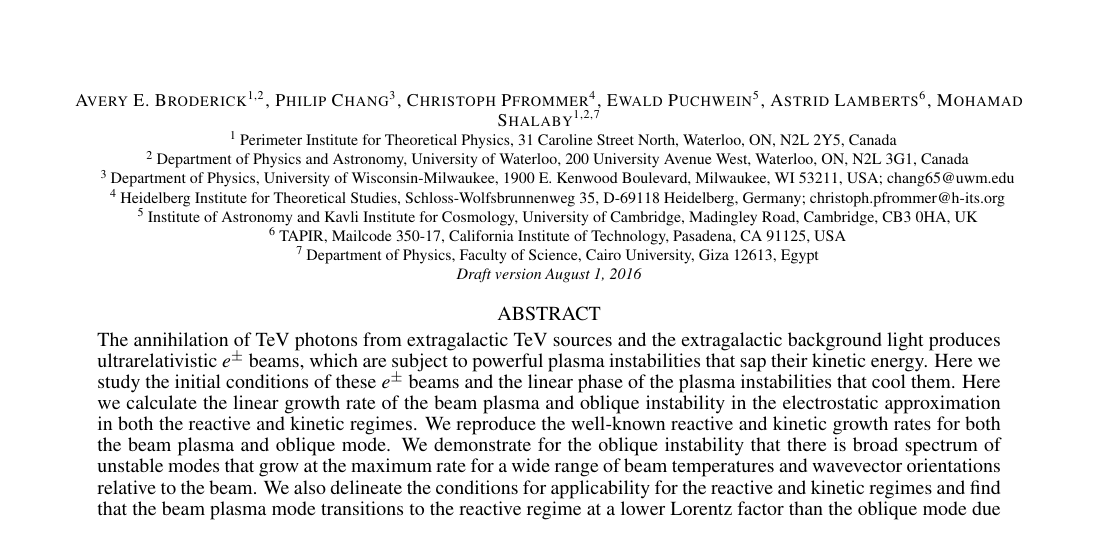
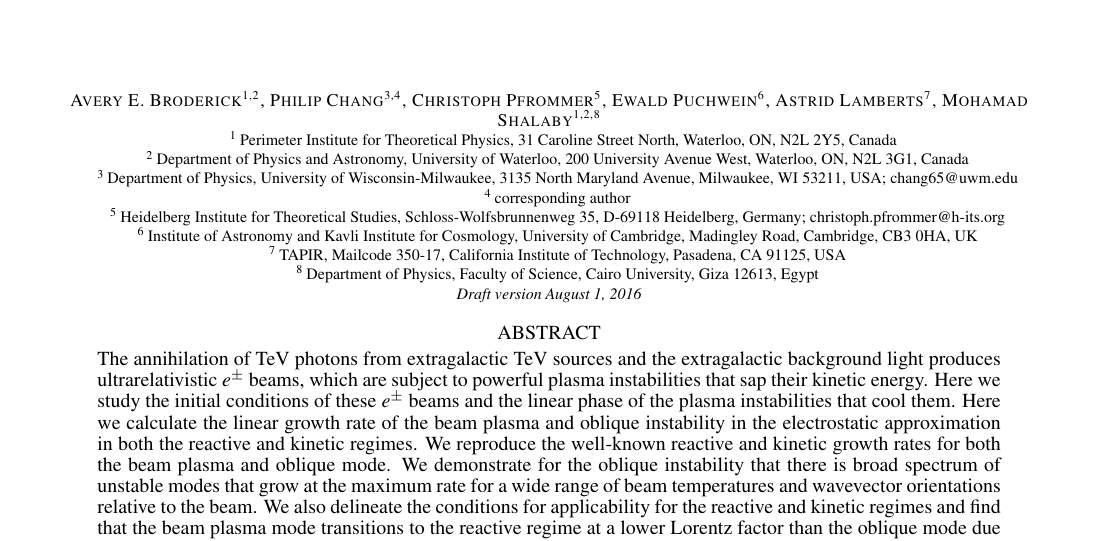
Before and after one commit to philchang/oblique, a LaTeX document (oblique.tex): part of page 1 of 12, cut so that both start at the same text. Compiled offline with pdfLaTeX; a LaTeX package or settings file that is missing is left out.

Commit message:
added corresponding author

```diff
--- a/oblique.tex
+++ b/oblique.tex
@@ -196,19 +196,20 @@
 %\author{Some people}
 \author{
 Avery E.~Broderick\altaffilmark{1,2},
-Philip Chang\altaffilmark{3},
-Christoph Pfrommer\altaffilmark{4},
-Ewald Puchwein\altaffilmark{5},
-Astrid Lamberts\altaffilmark{6},
-Mohamad Shalaby\altaffilmark{1,2,7}
+Philip Chang\altaffilmark{3,4},
+Christoph Pfrommer\altaffilmark{5},
+Ewald Puchwein\altaffilmark{6},
+Astrid Lamberts\altaffilmark{7},
+Mohamad Shalaby\altaffilmark{1,2,8}
 }
 \altaffiltext{1}{Perimeter Institute for Theoretical Physics, 31 Caroline Street North, Waterloo, ON, N2L 2Y5, Canada}
 \altaffiltext{2}{Department of Physics and Astronomy, University of Waterloo, 200 University Avenue West, Waterloo, ON, N2L 3G1, Canada}
-\altaffiltext{3}{Department of Physics, University of Wisconsin-Milwaukee, 1900 E. Kenwood Boulevard, Milwaukee, WI 53211, USA; chang65@uwm.edu}
-\altaffiltext{4}{Heidelberg Institute for Theoretical Studies, Schloss-Wolfsbrunnenweg 35, D-69118 Heidelberg, Germany; christoph.pfrommer@h-its.org}
-\altaffiltext{5}{Institute of Astronomy and Kavli Institute for Cosmology, University of Cambridge, Madingley Road, Cambridge, CB3 0HA, UK}
-\altaffiltext{6}{TAPIR, Mailcode 350-17, California Institute of Technology, Pasadena, CA 91125, USA}
-\altaffiltext{7}{Department of Physics, Faculty of Science, Cairo University, Giza 12613, Egypt}
+\altaffiltext{3}{Department of Physics, University of Wisconsin-Milwaukee, 3135 North Maryland Avenue, Milwaukee, WI 53211, USA; chang65@uwm.edu}
+\altaffiltext{4}{corresponding author}
+\altaffiltext{5}{Heidelberg Institute for Theoretical Studies, Schloss-Wolfsbrunnenweg 35, D-69118 Heidelberg, Germany; christoph.pfrommer@h-its.org}
+\altaffiltext{6}{Institute of Astronomy and Kavli Institute for Cosmology, University of Cambridge, Madingley Road, Cambridge, CB3 0HA, UK}
+\altaffiltext{7}{TAPIR, Mailcode 350-17, California Institute of Technology, Pasadena, CA 91125, USA}
+\altaffiltext{8}{Department of Physics, Faculty of Science, Cairo University, Giza 12613, Egypt}
 \keywords{
 BL Lacertae objects: general -- gamma rays: general -- plasmas -- instabilities -- magnetic fields
 }
```
